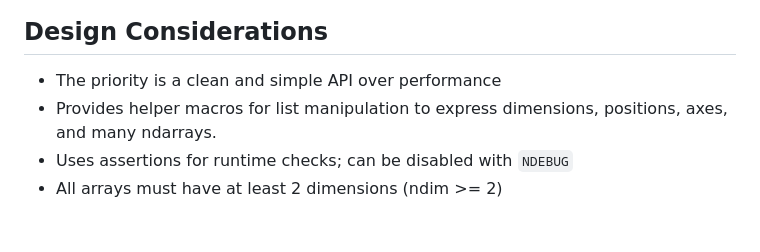
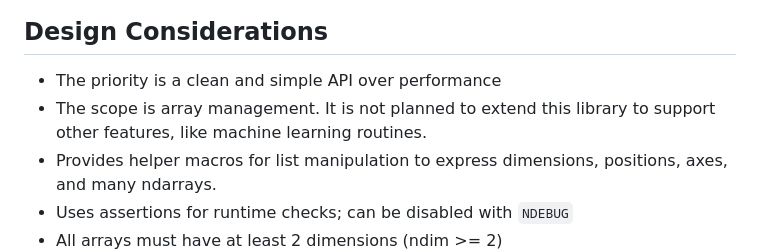
Before and after one commit to jailop/ndarray-c, a Markdown page: README.md, the part around the change. GitHub-like rendering; blank space fills up the shorter version.

```diff
--- a/README.md
+++ b/README.md
@@ -20,6 +20,7 @@ A numpy-like ndarray library for C, with Zig bindings.
 ## Design Considerations
 
 - The priority is a clean and simple API over performance
+- The scope is array management. It is not planned to extend this library to support other features, like machine learning routines.
 - Provides helper macros for list manipulation to express dimensions,
   positions, axes, and many ndarrays.
 - Uses assertions for runtime checks; can be disabled with `NDEBUG`
```
